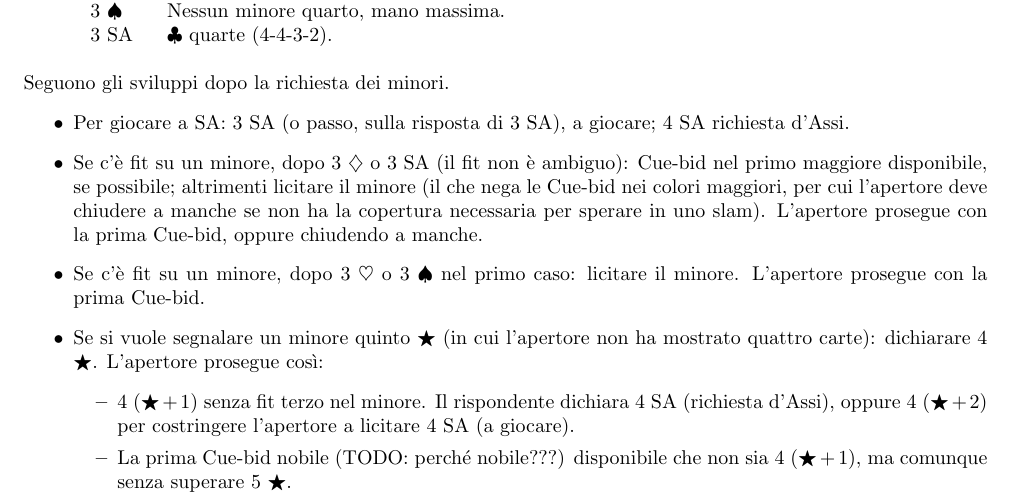
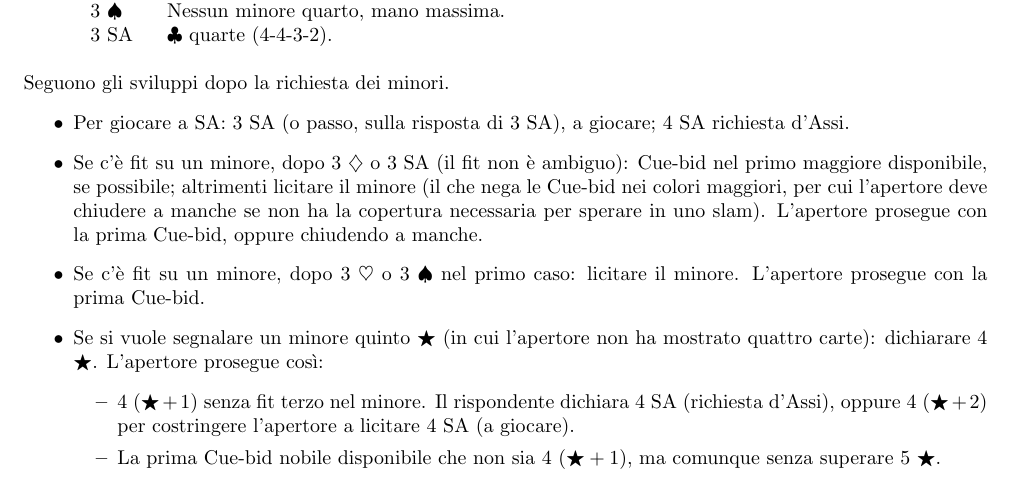
Before and after one commit to auron95/bridge, a LaTeX document (bridge.tex): part of page 6 of 9, cut so that both start at the same text. Compiled offline with pdfLaTeX.

Commit message:
Piccolo fix.

```diff
--- a/bridge.tex
+++ b/bridge.tex
@@ -265,7 +265,7 @@ Per giocare a SA il rispondente licita:
  L'apertore prosegue così:
  \begin{itemize}
   \item 4 ($\bigstar+1$) senza fit terzo nel minore. Il rispondente dichiara 4 \sa (richiesta d'Assi), oppure 4 ($\bigstar+2$) per costringere l'apertore a licitare 4 \sa (a giocare).
-  \item La prima Cue-bid nobile (TODO: perché nobile???) disponibile che non sia 4 ($\bigstar+1$), ma comunque senza superare 5 \j.
+  \item La prima Cue-bid nobile disponibile che non sia 4 ($\bigstar+1$), ma comunque senza superare 5 \j.
 
  \end{itemize}
 \end{itemize}
```
